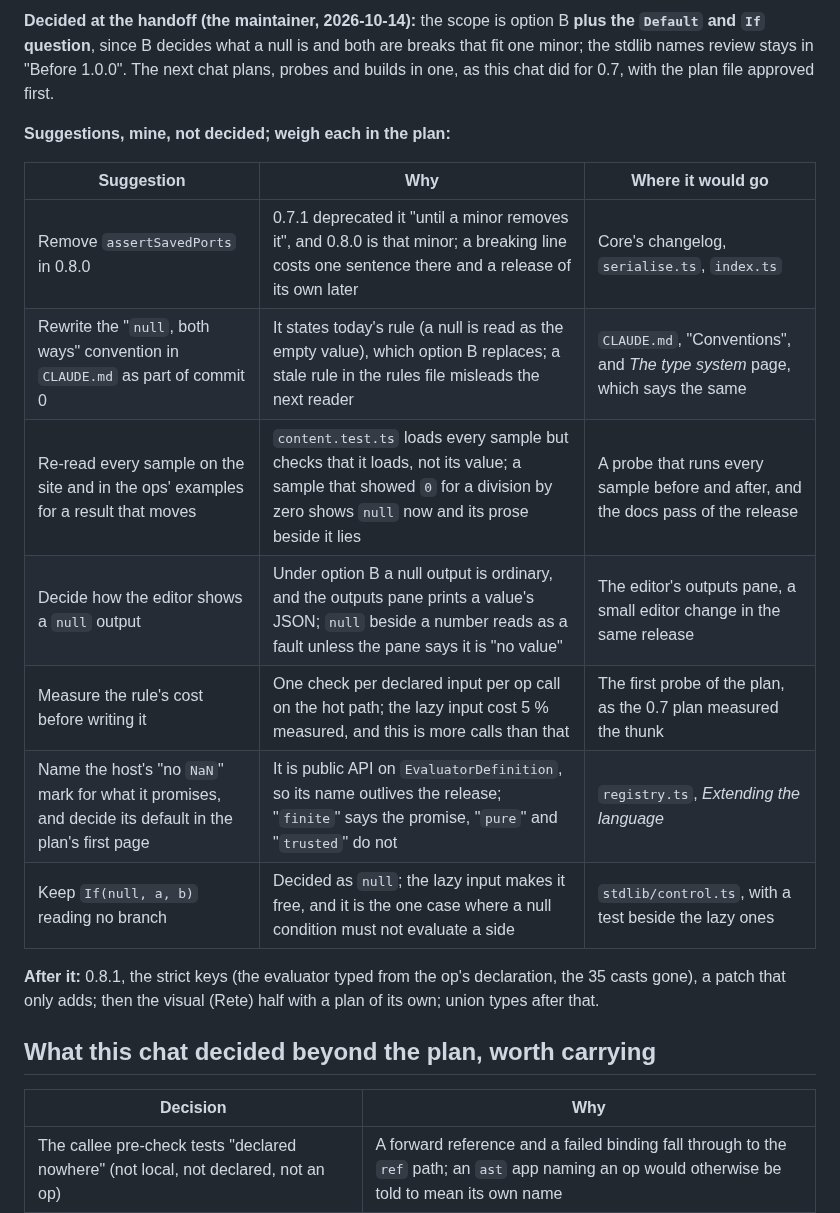
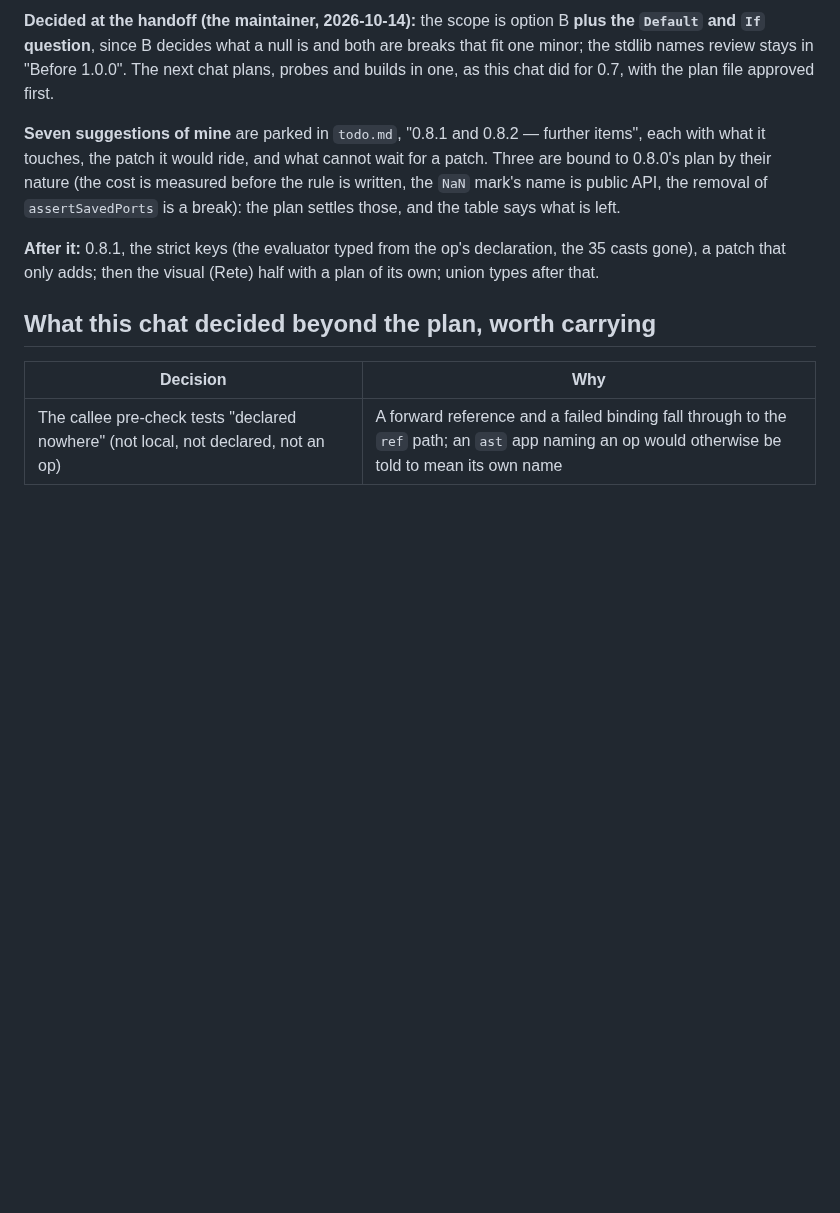
Before and after one commit to IJIJI/Dendrite, a Markdown page: .docs/handoff.md, the part around the change. Drawn GitHub-style; blank space fills up the shorter version.

```diff
--- a/.docs/handoff.md
+++ b/.docs/handoff.md
@@ -80,17 +80,11 @@ B"). What the plan has to settle is the mechanism and the order:
 minor; the stdlib names review stays in "Before 1.0.0". The next chat plans, probes and builds
 in one, as this chat did for 0.7, with the plan file approved first.
 
-**Suggestions, mine, not decided; weigh each in the plan:**
-
-| Suggestion | Why | Where it would go |
-| --- | --- | --- |
-| Remove `assertSavedPorts` in 0.8.0 | 0.7.1 deprecated it "until a minor removes it", and 0.8.0 is that minor; a breaking line costs one sentence there and a release of its own later | Core's changelog, `serialise.ts`, `index.ts` |
-| Rewrite the "`null`, both ways" convention in `CLAUDE.md` as part of commit 0 | It states today's rule (a null is read as the empty value), which option B replaces; a stale rule in the rules file misleads the next reader | `CLAUDE.md`, "Conventions", and *The type system* page, which says the same |
-| Re-read every sample on the site and in the ops' examples for a result that moves | `content.test.ts` loads every sample but checks that it loads, not its value; a sample that showed `0` for a division by zero shows `null` now and its prose beside it lies | A probe that runs every sample before and after, and the docs pass of the release |
-| Decide how the editor shows a `null` output | Under option B a null output is ordinary, and the outputs pane prints a value's JSON; `null` beside a number reads as a fault unless the pane says it is "no value" | The editor's outputs pane, a small editor change in the same release |
-| Measure the rule's cost before writing it | One check per declared input per op call on the hot path; the lazy input cost 5 % measured, and this is more calls than that | The first probe of the plan, as the 0.7 plan measured the thunk |
-| Name the host's "no `NaN`" mark for what it promises, and decide its default in the plan's first page | It is public API on `EvaluatorDefinition`, so its name outlives the release; "`finite`" says the promise, "`pure`" and "`trusted`" do not | `registry.ts`, *Extending the language* |
-| Keep `If(null, a, b)` reading no branch | Decided as `null`; the lazy input makes it free, and it is the one case where a null condition must not evaluate a side | `stdlib/control.ts`, with a test beside the lazy ones |
+**Seven suggestions of mine** are parked in `todo.md`, "0.8.1 and 0.8.2 — further items",
+each with what it touches, the patch it would ride, and what cannot wait for a patch. Three
+are bound to 0.8.0's plan by their nature (the cost is measured before the rule is written,
+the `NaN` mark's name is public API, the removal of `assertSavedPorts` is a break): the plan
+settles those, and the table says what is left.
 
 **After it:** 0.8.1, the strict keys (the evaluator typed from the op's declaration, the 35
 casts gone), a patch that only adds; then the visual (Rete) half with a plan of its own; union
```
Also changed, not shown: .docs/todo.md (+21 -0 lines).
